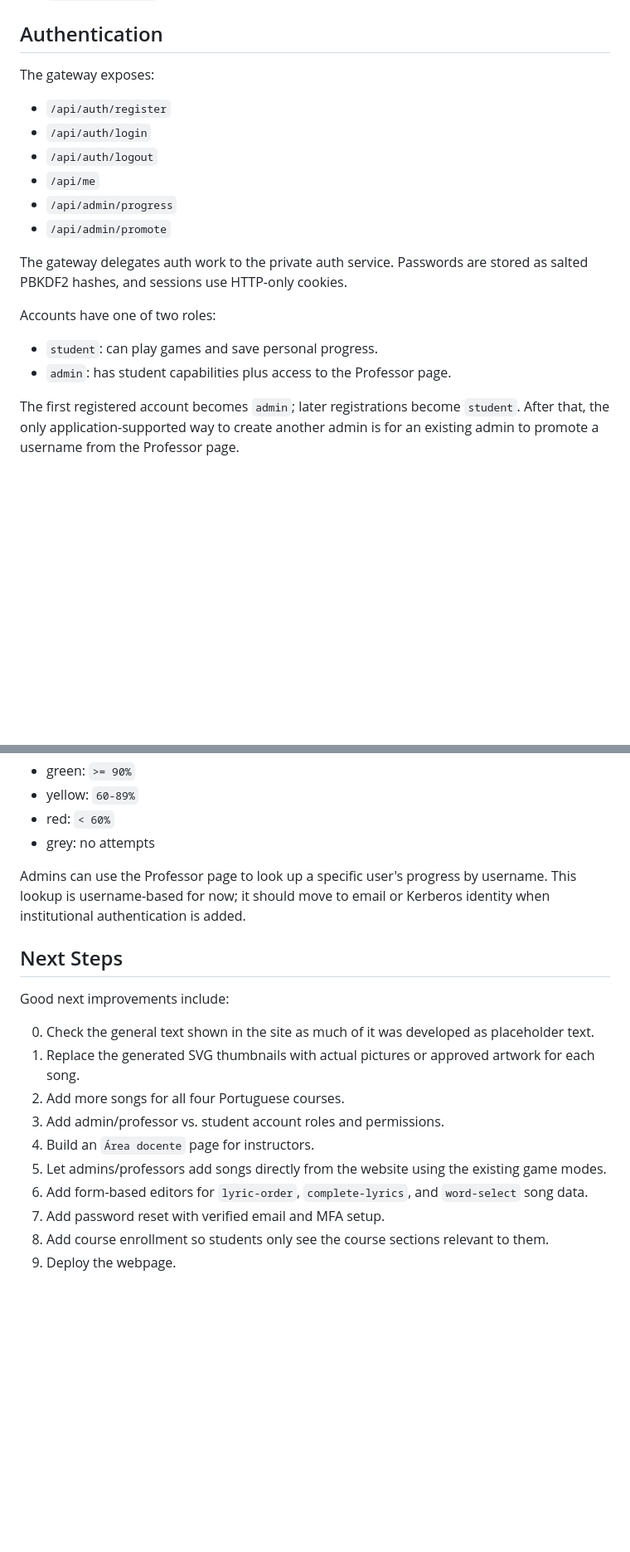
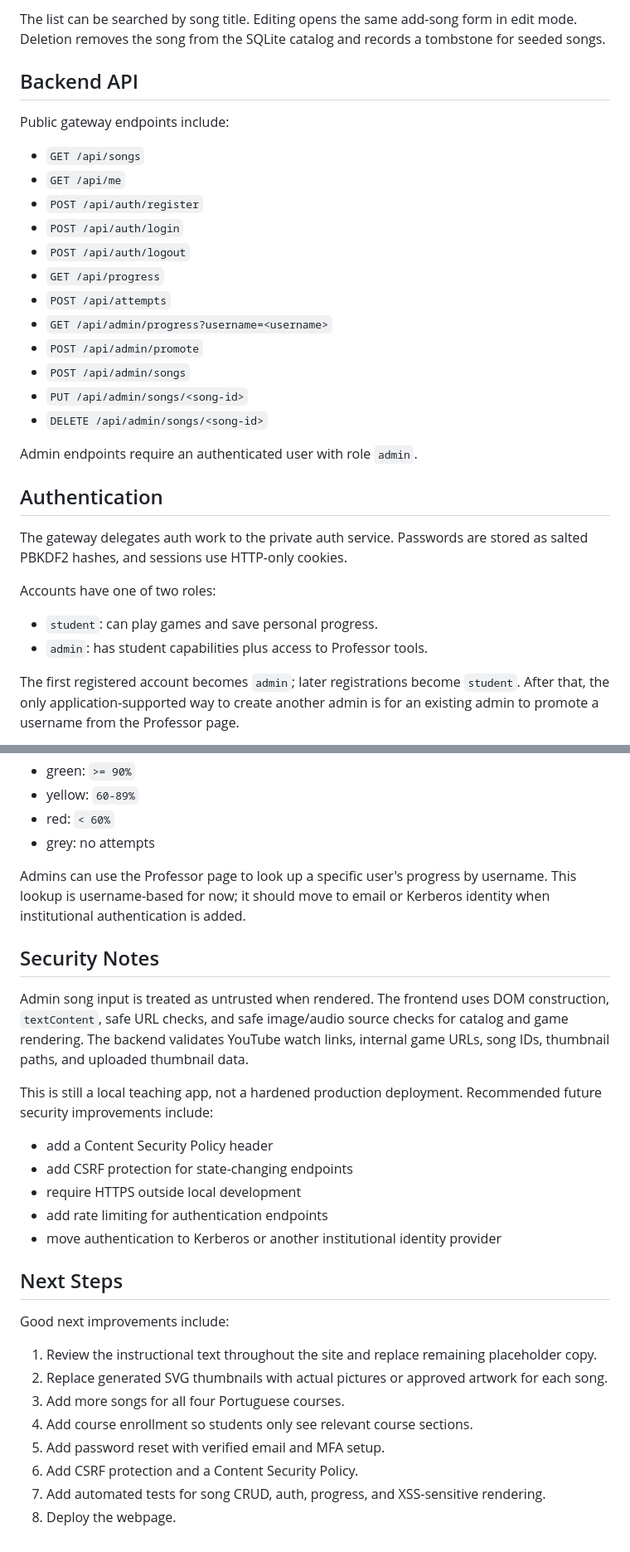
Before and after one commit to juanereyes/letras-portugues, a Markdown page: README.md, 2 parts joined by grey strips. Shown at 83% size. GitHub-like rendering; blank space fills up the shorter version.

```diff
--- a/README.md
+++ b/README.md
@@ -173,20 +227,32 @@ Then add the game-mode-specific field:
+The list can be searched by song title. Editing opens the same add-song form in edit mode. Deletion removes the song from the SQLite catalog and records a tombstone for seeded songs.
+
+## Backend API
+
+Public gateway endpoints include:
+
+- `GET /api/songs`
+- `GET /api/me`
+- `POST /api/auth/register`
+- `POST /api/auth/login`
+- `POST /api/auth/logout`
+- `GET /api/progress`
+- `POST /api/attempts`
+- `GET /api/admin/progress?username=<username>`
+- `POST /api/admin/promote`
+- `POST /api/admin/songs`
+- `PUT /api/admin/songs/<song-id>`
+- `DELETE /api/admin/songs/<song-id>`
+
+Admin endpoints require an authenticated user with role `admin`.
+
 ## Authentication
-
-The gateway exposes:
-
-- `/api/auth/register`
-- `/api/auth/login`
-- `/api/auth/logout`
-- `/api/me`
-- `/api/admin/progress`
-- `/api/admin/promote`
 
 The gateway delegates auth work to the private auth service. Passwords are stored as salted PBKDF2 hashes, and sessions use HTTP-only cookies.
 
 Accounts have one of two roles:
 
 - `student`: can play games and save personal progress.
-- `admin`: has student capabilities plus access to the Professor page.
+- `admin`: has student capabilities plus access to Professor tools.
 
 The first registered account becomes `admin`; later registrations become `student`. After that, the only application-supported way to create another admin is for an existing admin to promote a username from the Professor page.
 
@@ -227,17 +293,27 @@ Scores are color-coded:
 
 Admins can use the Professor page to look up a specific user's progress by username. This lookup is username-based for now; it should move to email or Kerberos identity when institutional authentication is added.
 
+## Security Notes
+
+Admin song input is treated as untrusted when rendered. The frontend uses DOM construction, `textContent`, safe URL checks, and safe image/audio source checks for catalog and game rendering. The backend validates YouTube watch links, internal game URLs, song IDs, thumbnail paths, and uploaded thumbnail data.
+
+This is still a local teaching app, not a hardened production deployment. Recommended future security improvements include:
+
+- add a Content Security Policy header
+- add CSRF protection for state-changing endpoints
+- require HTTPS outside local development
+- add rate limiting for authentication endpoints
+- move authentication to Kerberos or another institutional identity provider
+
 ## Next Steps
 
 Good next improvements include:
 
-0. Check the general text shown in the site as much of it was developed as placeholder text.
-1. Replace the generated SVG thumbnails with actual pictures or approved artwork for each song.
-2. Add more songs for all four Portuguese courses.
-3. Add admin/professor vs. student account roles and permissions.
-4. Build an `Área docente` page for instructors.
-5. Let admins/professors add songs directly from the website using the existing game modes.
-6. Add form-based editors for `lyric-order`, `complete-lyrics`, and `word-select` song data.
-7. Add password reset with verified email and MFA setup.
-8. Add course enrollment so students only see the course sections relevant to them.
-9. Deploy the webpage.
+1. Review the instructional text throughout the site and replace remaining placeholder copy.
+2. Replace generated SVG thumbnails with actual pictures or approved artwork for each song.
+3. Add more songs for all four Portuguese courses.
+4. Add course enrollment so students only see relevant course sections.
+5. Add password reset with verified email and MFA setup.
+6. Add CSRF protection and a Content Security Policy.
+7. Add automated tests for song CRUD, auth, progress, and XSS-sensitive rendering.
+8. Deploy the webpage.
```
Also changed, not shown: other parts of README.md (+82 -28 lines).
